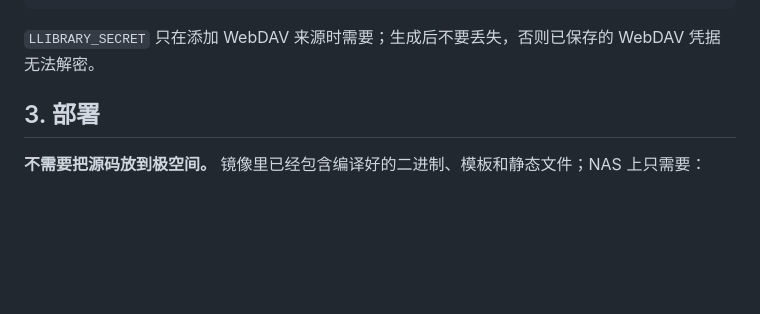
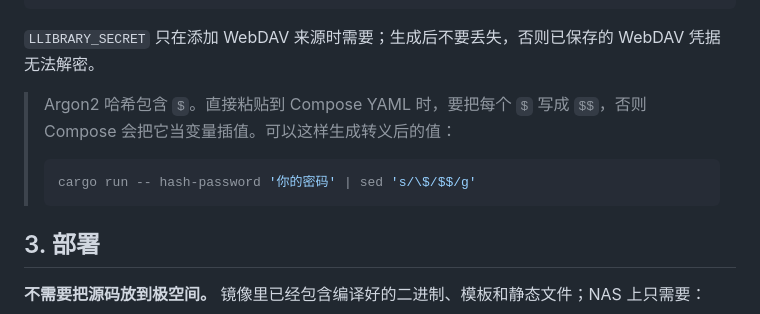
Before and after one commit to GGflyJean/LLibrary, a Markdown page: docs/deployment.md, the part around the change. Rendered like a GitHub page; blank space fills up the shorter version.

````diff
--- a/docs/deployment.md
+++ b/docs/deployment.md
@@ -35,6 +35,12 @@ SCAN_CRON=
 ```
 
 `LLIBRARY_SECRET` 只在添加 WebDAV 来源时需要；生成后不要丢失，否则已保存的 WebDAV 凭据无法解密。
+
+> Argon2 哈希包含 `$`。直接粘贴到 Compose YAML 时，要把每个 `$` 写成 `$$`，否则 Compose 会把它当变量插值。可以这样生成转义后的值：
+>
+> ```bash
+> cargo run -- hash-password '你的密码' | sed 's/\$/$$/g'
+> ```
 
 ## 3. 部署
 
````
Also changed, not shown: README.md (+6 -0 lines).
